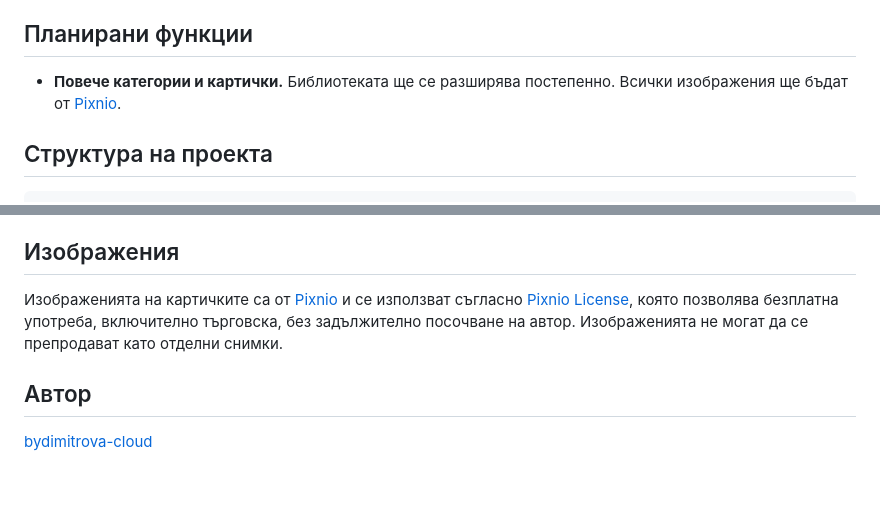
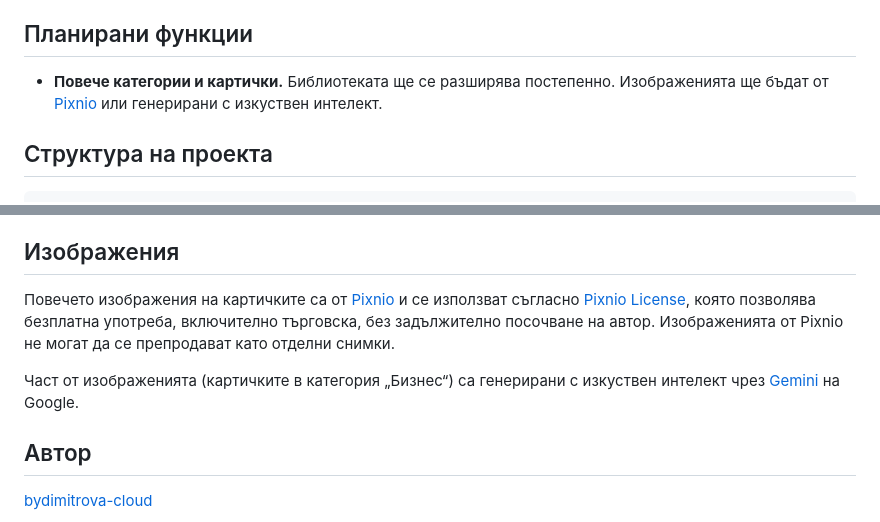
Before and after one commit to bydimitrova-cloud/greeting-cards, a Markdown page: README.md, 2 parts joined by grey strips. Drawn GitHub-style; blank space fills up the shorter version.

```diff
--- a/README.md
+++ b/README.md
@@ -19,7 +19,7 @@
 
 ## Планирани функции
 
-- **Повече категории и картички.** Библиотеката ще се разширява постепенно. Всички изображения ще бъдат от [Pixnio](https://pixnio.com).
+- **Повече категории и картички.** Библиотеката ще се разширява постепенно. Изображенията ще бъдат от [Pixnio](https://pixnio.com) или генерирани с изкуствен интелект.
 
 ## Структура на проекта
 
@@ -117,7 +117,9 @@ grant execute on function public.get_card(text) to anon;
 
 ## Изображения
 
-Изображенията на картичките са от [Pixnio](https://pixnio.com) и се използват съгласно [Pixnio License](https://pixnio.com/terms#pixnio-license), която позволява безплатна употреба, включително търговска, без задължително посочване на автор. Изображенията не могат да се препродават като отделни снимки.
+Повечето изображения на картичките са от [Pixnio](https://pixnio.com) и се използват съгласно [Pixnio License](https://pixnio.com/terms#pixnio-license), която позволява безплатна употреба, включително търговска, без задължително посочване на автор. Изображенията от Pixnio не могат да се препродават като отделни снимки.
+
+Част от изображенията (картичките в категория „Бизнес“) са генерирани с изкуствен интелект чрез [Gemini](https://gemini.google.com) на Google.
 
 ## Автор
 
```
